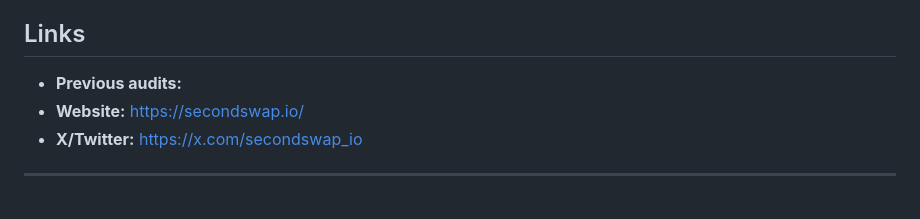
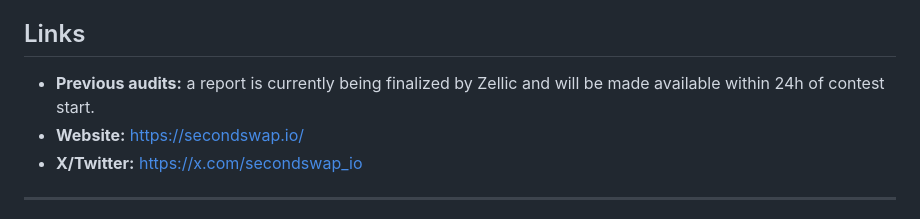
Before and after one commit to code-423n4/2024-12-secondswap, a Markdown page: README.md, the part around the change. Drawn GitHub-style.

```diff
--- a/README.md
+++ b/README.md
@@ -35,7 +35,7 @@ Importantly, this secondary trading does not impact the current market prices of
 
 ## Links
 
-- **Previous audits:**
+- **Previous audits:** a report is currently being finalized by Zellic and will be made available within 24h of contest start.
 - **Website:** https://secondswap.io/
 - **X/Twitter:** https://x.com/secondswap_io
 
```
